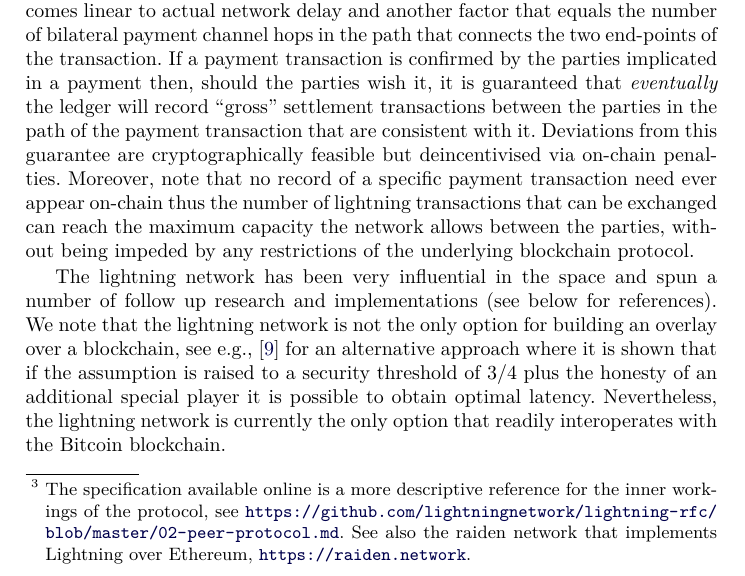
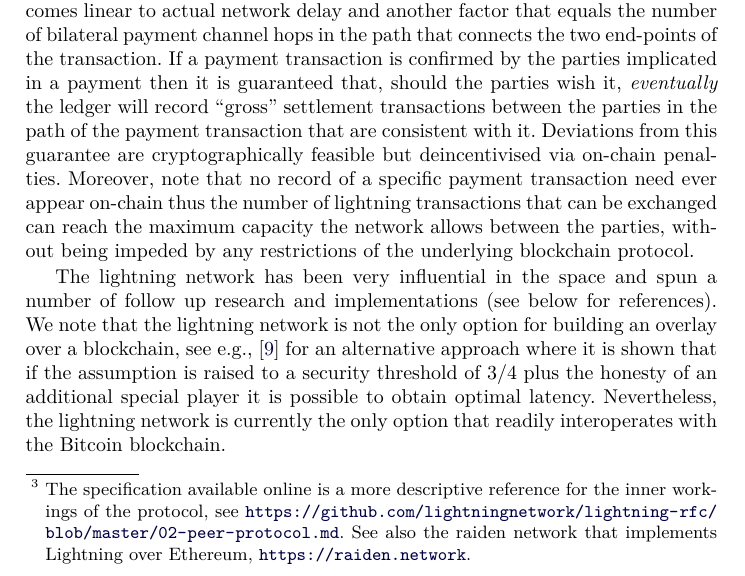
Before and after one commit to OrfeasLitos/PaymentChannels, a LaTeX paper (src/paymentChannels.tex, which reads src/intro.tex): part of page 2 of 83, cut so that both start at the same text. Compiled offline with pdfLaTeX.

Commit message:
minor edits

```diff
--- a/src/intro.tex
+++ b/src/intro.tex
@@ -38,7 +38,7 @@ The alternative approach is to build an {\em overlay} protocol that utilises the
 The first instance of this approach and by far the most widely known and
 utilised so far,
 came with the {\em lightning network }
-\cite{lightning}\footnote{The specification available online is a more descriptive reference for the inner workings of the protocol, see \url{https://github.com/lightningnetwork/lightning-rfc/blob/master/02-peer-protocol.md}. See also the raiden network that implements Lightning over Ethereum, \url{https://raiden.network}.} that provided an overlay mechanism over the Bitcoin blockchain that introduces and takes advantage of the concept of a bilateral payment channel. The latency for a transaction becomes linear to actual network delay and another factor that equals the number of bilateral payment channel hops in the path that  connects the two end-points of the transaction. If a payment  transaction is confirmed by the parties implicated in a payment then, should the parties wish it,  it is guaranteed that {\em eventually} the ledger will record ``gross'' settlement transactions between the parties in the path of the payment transaction that are consistent with it. Deviations from this guarantee are cryptographically feasible but deincentivised via on-chain penalties.
+\cite{lightning}\footnote{The specification available online is a more descriptive reference for the inner workings of the protocol, see \url{https://github.com/lightningnetwork/lightning-rfc/blob/master/02-peer-protocol.md}. See also the raiden network that implements Lightning over Ethereum, \url{https://raiden.network}.} that provided an overlay mechanism over the Bitcoin blockchain that introduces and takes advantage of the concept of a bilateral payment channel. The latency for a transaction becomes linear to actual network delay and another factor that equals the number of bilateral payment channel hops in the path that  connects the two end-points of the transaction. If a payment  transaction is confirmed by the parties implicated in a payment then  it is guaranteed that, should the parties wish it, {\em eventually} the ledger will record ``gross'' settlement transactions between the parties in the path of the payment transaction that are consistent with it. Deviations from this guarantee are cryptographically feasible but deincentivised via on-chain penalties.
 Moreover, note that no record of a  specific payment transaction need ever appear on-chain
 thus the number of lightning transactions that can be  exchanged can reach the maximum capacity the network allows between the parties, without being impeded by any  restrictions of the underlying blockchain protocol.
 
```
